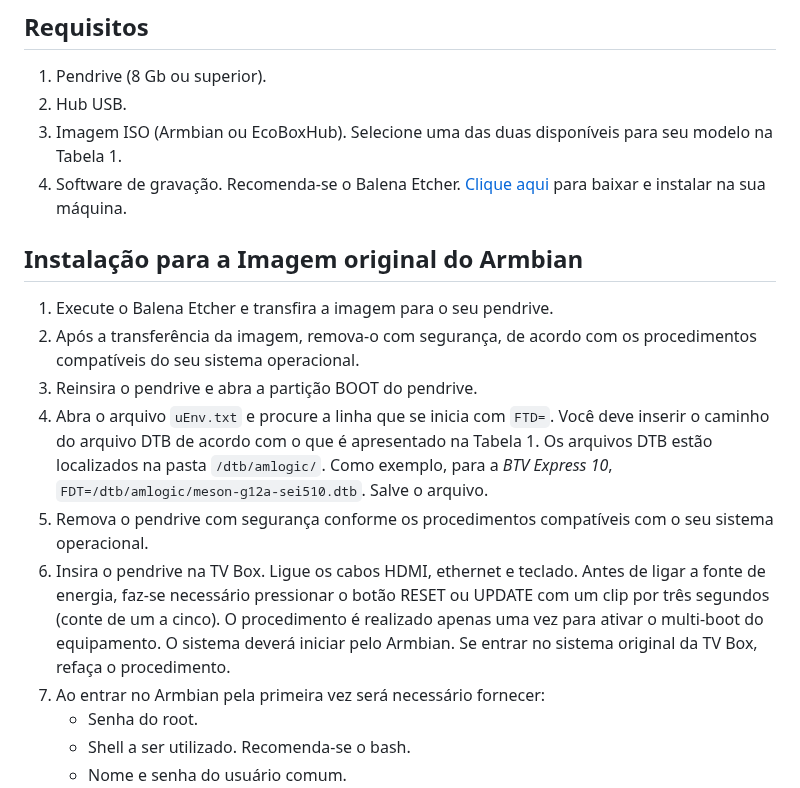
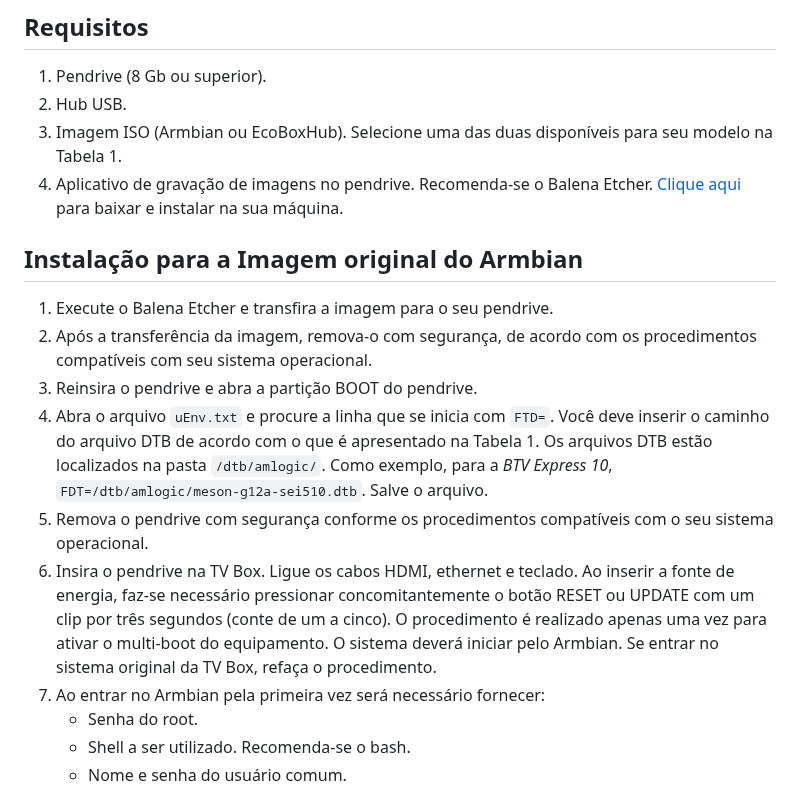
Before and after one commit to lnrdsolutions/tvbox, a Markdown page: documentacao/guiainstalacao_amlogic.md, the part around the change. GitHub-like rendering.

```diff
--- a/documentacao/guiainstalacao_amlogic.md
+++ b/documentacao/guiainstalacao_amlogic.md
@@ -20,16 +20,16 @@ Observação: a imagem EcoBoxHub corresponde à versão Workstation.
 1. Pendrive (8 Gb ou superior).
 2. Hub USB.
 3. Imagem ISO (Armbian ou EcoBoxHub). Selecione uma das duas disponíveis para seu modelo na Tabela 1.
-4. Software de gravação. Recomenda-se o Balena Etcher. [Clique aqui](https://www.balena.io/etcher/) para baixar e instalar na sua máquina.
+4. Aplicativo de gravação de imagens no pendrive. Recomenda-se o Balena Etcher. [Clique aqui](https://www.balena.io/etcher/) para baixar e instalar na sua máquina.
 
 ## Instalação para a Imagem original do Armbian
 
 1. Execute o Balena Etcher e transfira a imagem para o seu pendrive.
-2. Após a transferência da imagem, remova-o com segurança, de acordo com os procedimentos compatíveis do seu sistema operacional.
+2. Após a transferência da imagem, remova-o com segurança, de acordo com os procedimentos compatíveis com seu sistema operacional.
 3. Reinsira o pendrive e abra a partição BOOT do pendrive.
 4. Abra o arquivo `uEnv.txt` e procure a linha que se inicia com `FTD=`. Você deve inserir o caminho do arquivo DTB de acordo com o que é apresentado na Tabela 1. Os arquivos DTB estão localizados na pasta `/dtb/amlogic/`. Como exemplo, para a *BTV Express 10*, `FDT=/dtb/amlogic/meson-g12a-sei510.dtb`. Salve o arquivo.
 5. Remova o pendrive com segurança conforme os procedimentos compatíveis com o seu sistema operacional.
-6. Insira o pendrive na TV Box. Ligue os cabos HDMI, ethernet e teclado. Antes de ligar a fonte de energia, faz-se necessário pressionar o botão RESET ou UPDATE com um clip por três segundos (conte de um a cinco). O procedimento é realizado apenas uma vez para ativar o multi-boot do equipamento. O sistema deverá iniciar pelo Armbian. Se entrar no sistema original da TV Box, refaça o procedimento.
+6. Insira o pendrive na TV Box. Ligue os cabos HDMI, ethernet e teclado. Ao inserir a fonte de energia, faz-se necessário pressionar concomitantemente o botão RESET ou UPDATE com um clip por três segundos (conte de um a cinco). O procedimento é realizado apenas uma vez para ativar o multi-boot do equipamento. O sistema deverá iniciar pelo Armbian. Se entrar no sistema original da TV Box, refaça o procedimento.
 7. Ao entrar no Armbian pela primeira vez será necessário fornecer:
    - Senha do root.
    - Shell a ser utilizado. Recomenda-se o bash.
```
